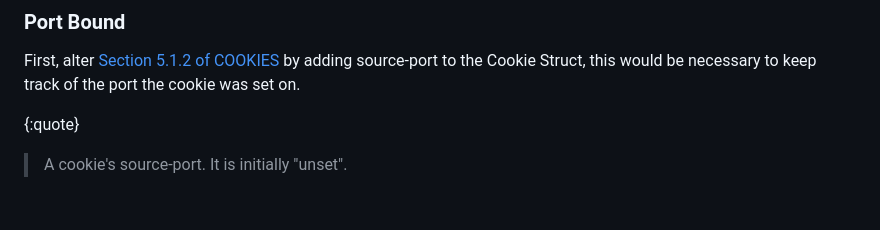
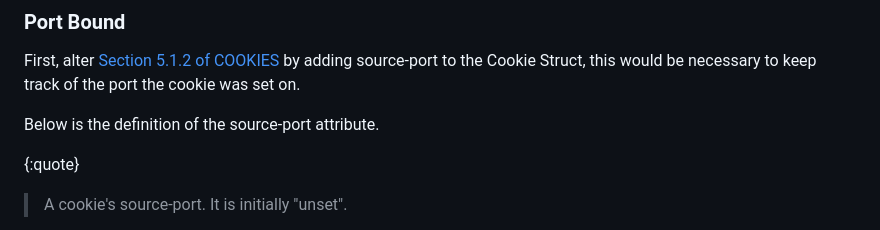
Before and after one commit to amarjotgill/origin-bound-cookies, a Markdown page: draft-origin-bound-cookies-amarjotgill-protocol.md, the part around the change. Rendered like a GitHub page; blank space fills up the shorter version.

```diff
--- a/draft-origin-bound-cookies-amarjotgill-protocol.md
+++ b/draft-origin-bound-cookies-amarjotgill-protocol.md
@@ -74,6 +74,8 @@ This document proposes changes to {{COOKIES}} by bounding cookies to port and sc
 
 First, alter [Section 5.1.2 of COOKIES](https://httpwg.org/http-extensions/draft-ietf-httpbis-layered-cookies.html#name-cookie-struct) by adding source-port to the Cookie Struct, this would be necessary to keep track of the port the cookie was set on.
 
+Below is the definition of the source-port attribute.
+
 {:quote}
 > A cookie's source-port. It is initially "unset".
 
```
